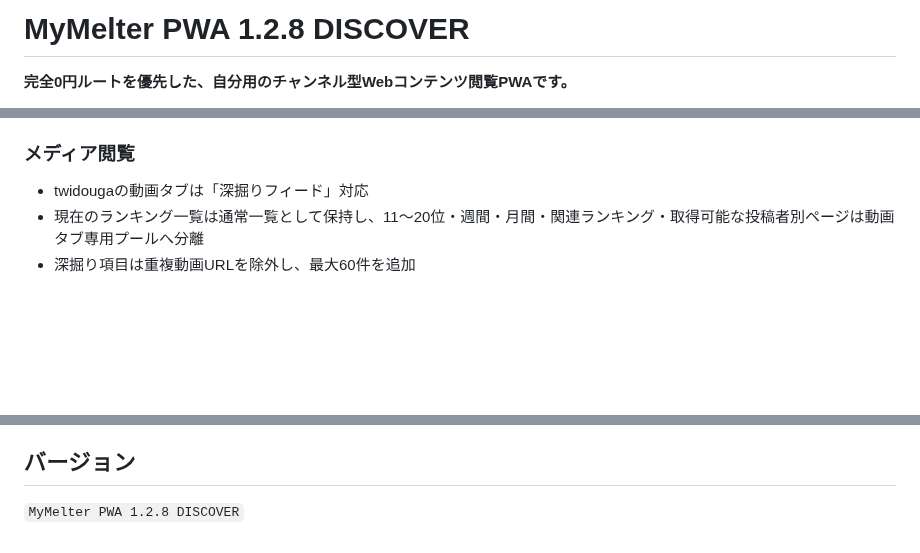
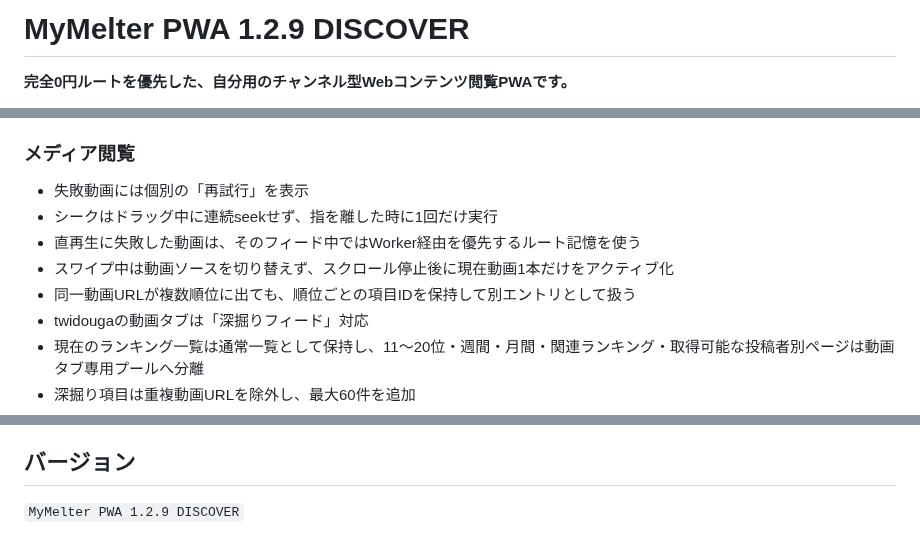
Before and after one commit to 5p5h8c78w6-afk/mymelter, a Markdown page: README.md, 3 parts joined by grey strips. Rendered like a GitHub page; blank space fills up the shorter version.

Commit message:
Document playback core v10

```diff
--- a/README.md
+++ b/README.md
@@ -1,4 +1,4 @@
-# MyMelter PWA 1.2.8 DISCOVER
+# MyMelter PWA 1.2.9 DISCOVER
 
 **完全0円ルートを優先した、自分用のチャンネル型Webコンテンツ閲覧PWAです。**
 
@@ -34,6 +34,11 @@
 - 候補を1件ずつ追加 / まとめて追加
 
 ### メディア閲覧
+- 失敗動画には個別の「再試行」を表示
+- シークはドラッグ中に連続seekせず、指を離した時に1回だけ実行
+- 直再生に失敗した動画は、そのフィード中ではWorker経由を優先するルート記憶を使う
+- スワイプ中は動画ソースを切り替えず、スクロール停止後に現在動画1本だけをアクティブ化
+- 同一動画URLが複数順位に出ても、順位ごとの項目IDを保持して別エントリとして扱う
 - twidougaの動画タブは「深掘りフィード」対応
 - 現在のランキング一覧は通常一覧として保持し、11〜20位・週間・月間・関連ランキング・取得可能な投稿者別ページは動画タブ専用プールへ分離
 - 深掘り項目は重複動画URLを除外し、最大60件を追加
@@ -132,4 +137,4 @@ MyMelterは公開HTML、RSS/Atom、通常の画像/動画URLを中心に扱い
 
 ## バージョン
 
-`MyMelter PWA 1.2.8 DISCOVER`
+`MyMelter PWA 1.2.9 DISCOVER`
```
